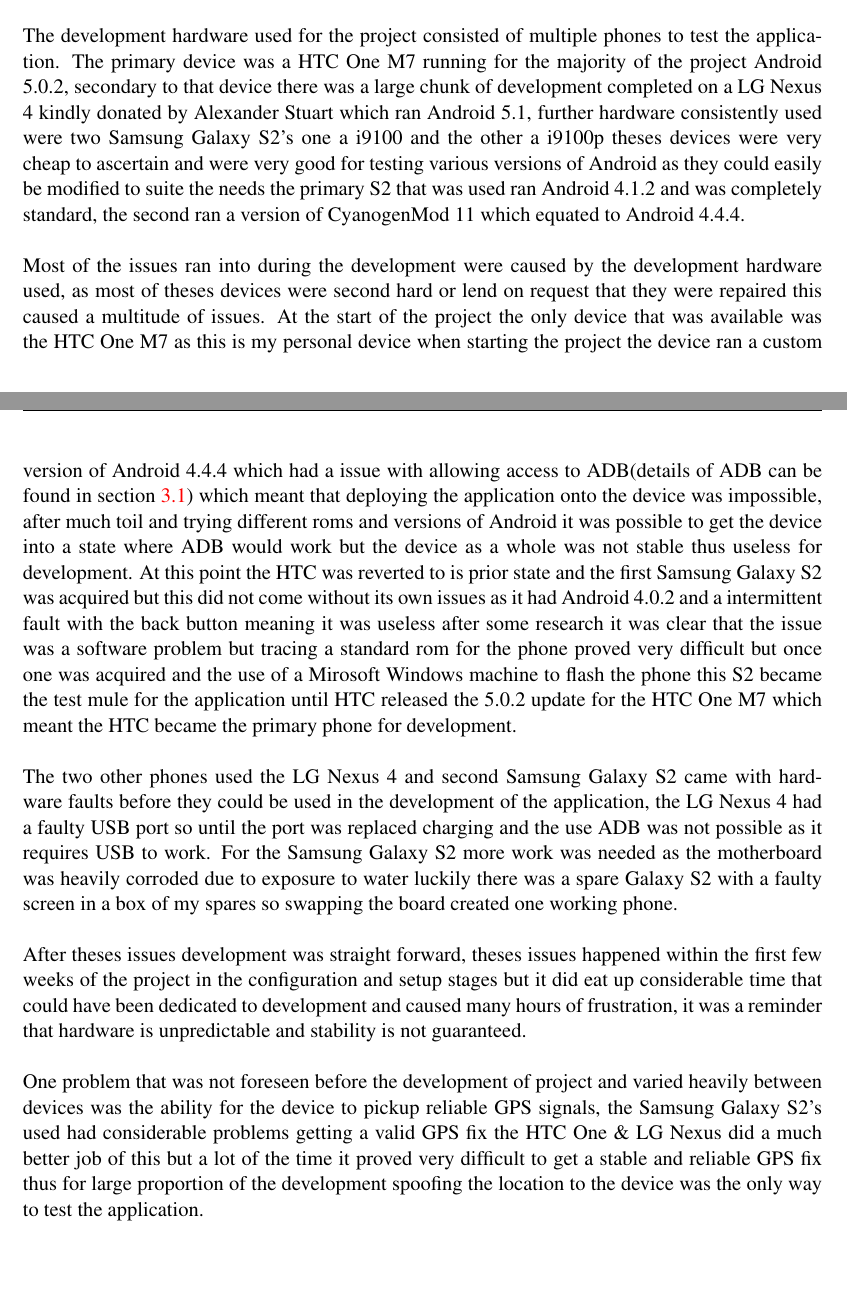
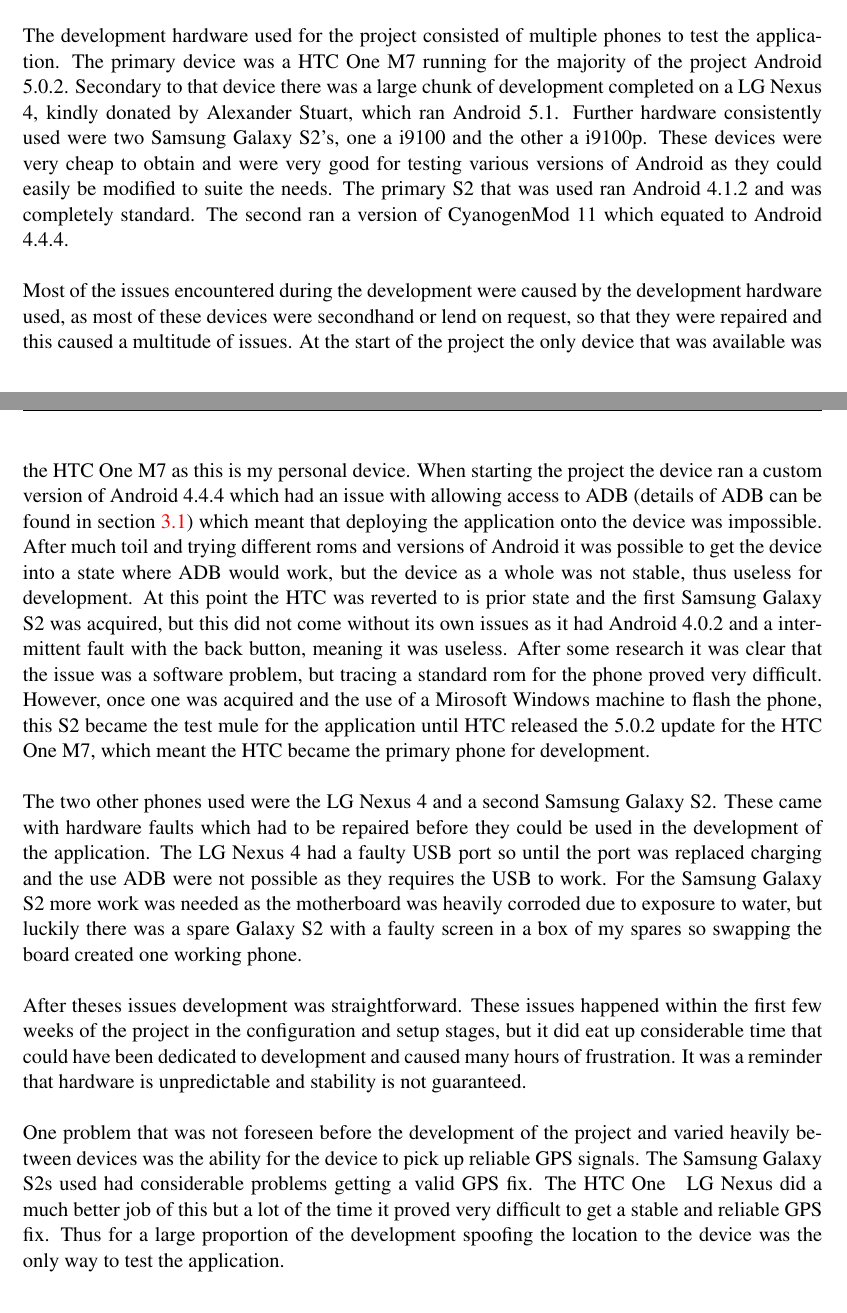
Before and after one commit to XeTK/CS39440-Dissertation-Misc, a LaTeX thesis (final report/dissertation.tex, which reads final report/Chapter3/chapter3.tex): two parts of pages 46 and 47 of 87, joined at a grey line, cut so that both start at the same text, the shorter picture padded with empty space. Compiled offline with pdfLaTeX.

Commit message:
Spell checked 3.2.1
This is a check to make sure I'm doing everything correctly.

```diff
--- a/final report/Chapter3/chapter3.tex
+++ b/final report/Chapter3/chapter3.tex
@@ -156,15 +156,15 @@
 \subsection{Development Hardware}
 \label{sec:dev_hardware}
 
-The development hardware used for the project consisted of multiple phones to test the application. The primary device was a HTC One M7 running for the majority of the project Android 5.0.2, secondary to that device there was a large chunk of development completed on a LG Nexus 4 kindly donated by Alexander Stuart which ran Android 5.1, further hardware consistently used were two Samsung Galaxy S2's one a i9100 and the other a i9100p theses devices were very cheap to ascertain and were very good for testing various versions of Android as they could easily be modified to suite the needs the primary S2 that was used ran Android 4.1.2 and was completely standard, the second ran a version of CyanogenMod 11 which equated to Android 4.4.4.\\
+The development hardware used for the project consisted of multiple phones to test the application. The primary device was a HTC One M7 running for the majority of the project Android 5.0.2. Secondary to that device there was a large chunk of development completed on a LG Nexus 4, kindly donated by Alexander Stuart, which ran Android 5.1. Further hardware consistently used were two Samsung Galaxy S2's, one a i9100 and the other a i9100p. These devices were very cheap to obtain and were very good for testing various versions of Android as they could easily be modified to suite the needs. The primary S2 that was used ran Android 4.1.2 and was completely standard. The second ran a version of CyanogenMod 11 which equated to Android 4.4.4.\\
 \\
-Most of the issues ran into during the development were caused by the development hardware used, as most of theses devices were second hard or lend on request that they were repaired this caused a multitude of issues. At the start of the project the only device that was available was the HTC One M7 as this is my personal device when starting the project the device ran a custom version of Android 4.4.4 which had a issue with allowing access to ADB(details of ADB can be found in section \ref{sec:adb}) which meant that deploying the application onto the device was impossible, after much toil and trying different roms and versions of Android it was possible to get the device into a state where ADB would work but the device as a whole was not stable thus useless for development. At this point the HTC was reverted to is prior state and the first Samsung Galaxy S2 was acquired but this did not come without its own issues as it had Android 4.0.2 and a intermittent fault with the back button meaning it was useless after some research it was clear that the issue was a software problem but tracing a standard rom for the phone proved very difficult but once one was acquired and the use of a Mirosoft Windows machine to flash the phone this S2 became the test mule for the application until HTC released the 5.0.2 update for the HTC One M7 which meant the HTC became the primary phone for development.\\
+Most of the issues encountered during the development were caused by the development hardware used, as most of these devices were secondhand or lend on request, so that they were repaired and this caused a multitude of issues. At the start of the project the only device that was available was the HTC One M7 as this is my personal device. When starting the project the device ran a custom version of Android 4.4.4 which had an issue with allowing access to ADB (details of ADB can be found in section \ref{sec:adb}) which meant that deploying the application onto the device was impossible. After much toil and trying different roms and versions of Android it was possible to get the device into a state where ADB would work, but the device as a whole was not stable, thus useless for development. At this point the HTC was reverted to is prior state and the first Samsung Galaxy S2 was acquired, but this did not come without its own issues as it had Android 4.0.2 and a intermittent fault with the back button, meaning it was useless. After some research it was clear that the issue was a software problem, but tracing a standard rom for the phone proved very difficult. However, once one was acquired and the use of a Mirosoft Windows machine to flash the phone, this S2 became the test mule for the application until HTC released the 5.0.2 update for the HTC One M7, which meant the HTC became the primary phone for development.\\
 \\
-The two other phones used the LG Nexus 4 and second Samsung Galaxy S2 came with hardware faults before they could be used in the development of the application, the LG Nexus 4 had a faulty USB port so until the port was replaced charging and the use ADB was not possible as it requires USB to work. For the Samsung Galaxy S2 more work was needed as the motherboard was heavily corroded due to exposure to water luckily there was a spare Galaxy S2 with a faulty screen in a box of my spares so swapping the board created one working phone.\\
+The two other phones used were the LG Nexus 4 and a second Samsung Galaxy S2. These came with hardware faults which had to be repaired before they could be used in the development of the application. The LG Nexus 4 had a faulty USB port so until the port was replaced charging and the use ADB were not possible as they requires the USB to work. For the Samsung Galaxy S2 more work was needed as the motherboard was heavily corroded due to exposure to water, but luckily there was a spare Galaxy S2 with a faulty screen in a box of my spares so swapping the board created one working phone.\\
 \\
-After theses issues development was straight forward, theses issues happened within the first few weeks of the project in the configuration and setup stages but it did eat up considerable time that could have been dedicated to development and caused many hours of frustration, it was a reminder that hardware is unpredictable and stability is not guaranteed.\\
+After theses issues development was straightforward. These issues happened within the first few weeks of the project in the configuration and setup stages, but it did eat up considerable time that could have been dedicated to development and caused many hours of frustration. It was a reminder that hardware is unpredictable and stability is not guaranteed.\\
 \\
-One problem that was not foreseen before the development of project and varied heavily between devices was the ability for the device to pickup reliable GPS signals, the Samsung Galaxy S2's used had considerable problems getting a valid GPS fix the HTC One \& LG Nexus did a much better job of this but a lot of the time it proved very difficult to get a stable and reliable GPS fix thus for large proportion of the development spoofing the location to the device was the only way to test the application.
+One problem that was not foreseen before the development of the project and varied heavily between devices was the ability for the device to pick up reliable GPS signals. The Samsung Galaxy S2s used had considerable problems getting a valid GPS fix. The HTC One \ & LG Nexus did a much better job of this but a lot of the time it proved very difficult to get a stable and reliable GPS fix. Thus for a large proportion of the development spoofing the location to the device was the only way to test the application.
 
 \subsection{Environment}
 
```
